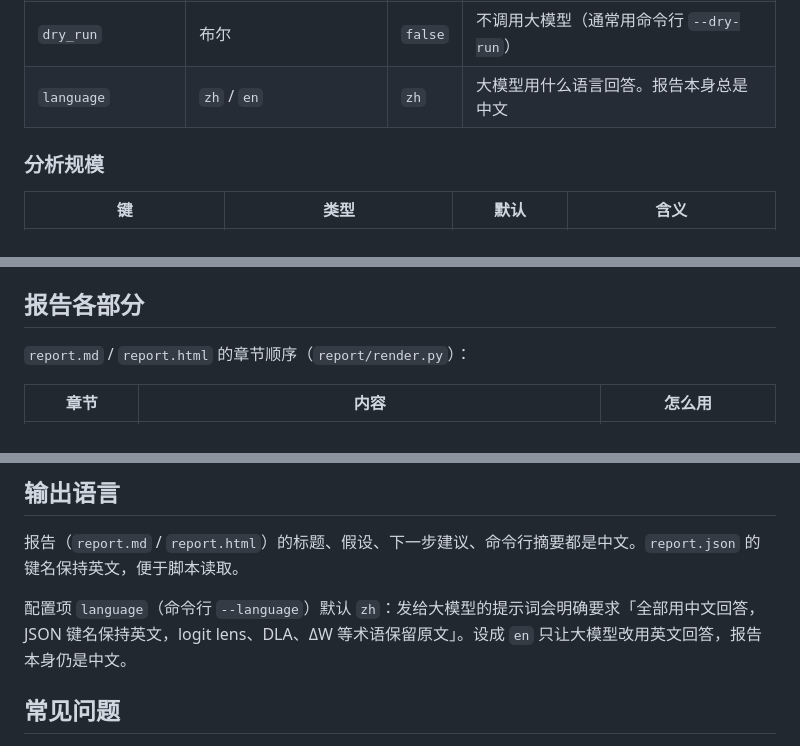
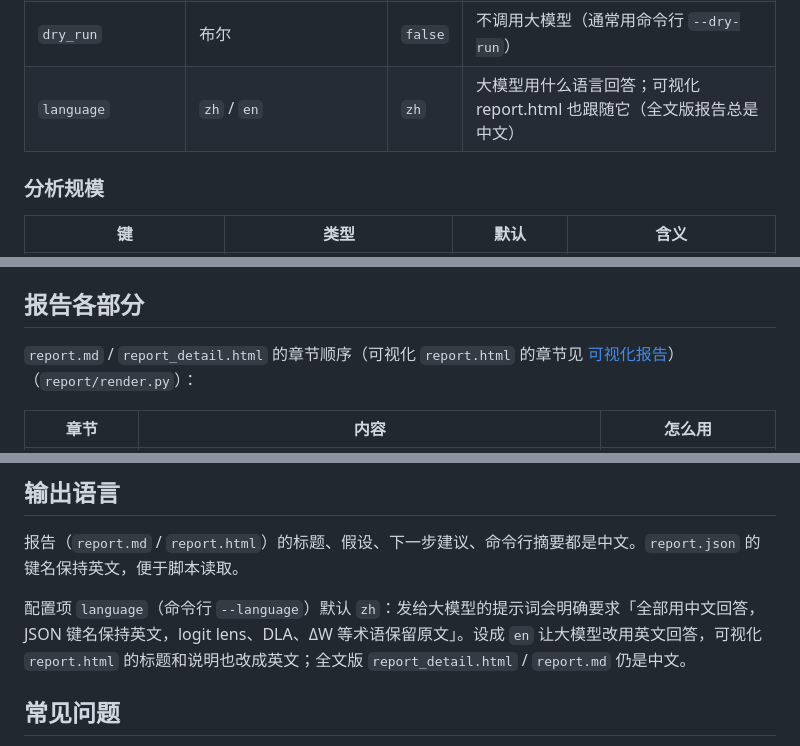
Before and after one commit to mallocagi1-cell/relevance-badcase-analyzer, a Markdown page: docs/使用说明.md, 3 parts joined by grey strips. Rendered like a GitHub page.

```diff
--- a/docs/使用说明.md
+++ b/docs/使用说明.md
@@ -310,7 +311,7 @@ demo 必须在仓库根目录运行（要找到 `example.yaml` 和 `examples/`
 | `resume` | 布尔 | `true` | 是否从缓存续跑。`false` 等于每次 `--fresh` |
 | `fresh` | 布尔 | `false` | 清缓存重算（通常用命令行 `--fresh`） |
 | `dry_run` | 布尔 | `false` | 不调用大模型（通常用命令行 `--dry-run`） |
-| `language` | `zh` / `en` | `zh` | 大模型用什么语言回答。报告本身总是中文 |
+| `language` | `zh` / `en` | `zh` | 大模型用什么语言回答；可视化 report.html 也跟随它（全文版报告总是中文） |
 
 ### 分析规模
 
@@ -438,7 +440,7 @@ demo 必须在仓库根目录运行（要找到 `example.yaml` 和 `examples/`
 
 ## 报告各部分
 
-`report.md` / `report.html` 的章节顺序（`report/render.py`）：
+`report.md` / `report_detail.html` 的章节顺序（可视化 `report.html` 的章节见 [可视化报告](可视化报告.md)）（`report/render.py`）：
 
 | 章节 | 内容 | 怎么用 |
 | --- | --- | --- |
@@ -467,7 +469,7 @@ demo 必须在仓库根目录运行（要找到 `example.yaml` 和 `examples/`
 
 报告（`report.md` / `report.html`）的标题、假设、下一步建议、命令行摘要都是中文。`report.json` 的键名保持英文，便于脚本读取。
 
-配置项 `language`（命令行 `--language`）默认 `zh`：发给大模型的提示词会明确要求「全部用中文回答，JSON 键名保持英文，logit lens、DLA、ΔW 等术语保留原文」。设成 `en` 只让大模型改用英文回答，报告本身仍是中文。
+配置项 `language`（命令行 `--language`）默认 `zh`：发给大模型的提示词会明确要求「全部用中文回答，JSON 键名保持英文，logit lens、DLA、ΔW 等术语保留原文」。设成 `en` 让大模型改用英文回答，可视化 `report.html` 的标题和说明也改成英文；全文版 `report_detail.html` / `report.md` 仍是中文。
 
 ## 常见问题
 
```
Also changed, not shown: other parts of docs/使用说明.md (+5 -3 lines), README.md (+50 -2 lines), docs/可视化报告.md (added, +129 -0 lines), docs/images/report_card.png (added), docs/images/report_components.png (added), docs/images/report_overview.png (added), docs/images/report_patches.png (added), 6 other files.
